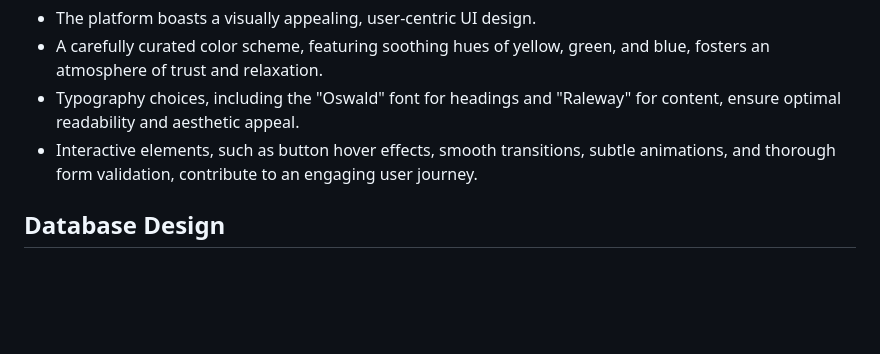
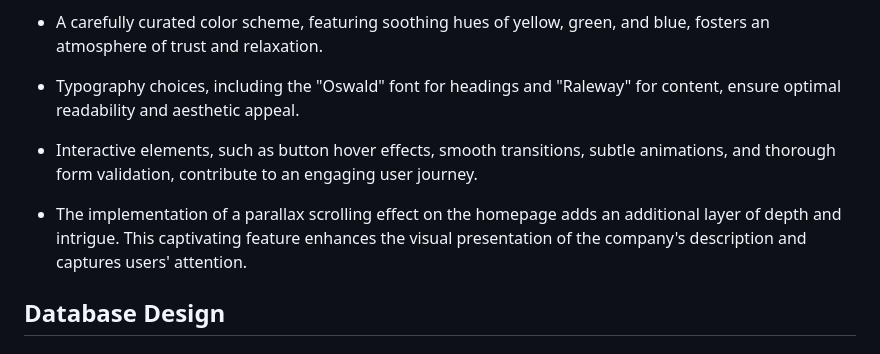
Before and after one commit to naa7/chrive, a Markdown page: README.md, the part around the change. GitHub-like rendering; blank space fills up the shorter version.

```diff
--- a/README.md
+++ b/README.md
@@ -75,6 +75,8 @@ Chrive boasts the following core features:
 - Typography choices, including the "Oswald" font for headings and "Raleway" for content, ensure optimal readability and aesthetic appeal.
 - Interactive elements, such as button hover effects, smooth transitions, subtle animations, and thorough form validation, contribute to an engaging user journey.
 
+- The implementation of a parallax scrolling effect on the homepage adds an additional layer of depth and intrigue. This captivating feature enhances the visual presentation of the company's description and captures users' attention.
+
 ## Database Design
 
 ### Users Table
```
